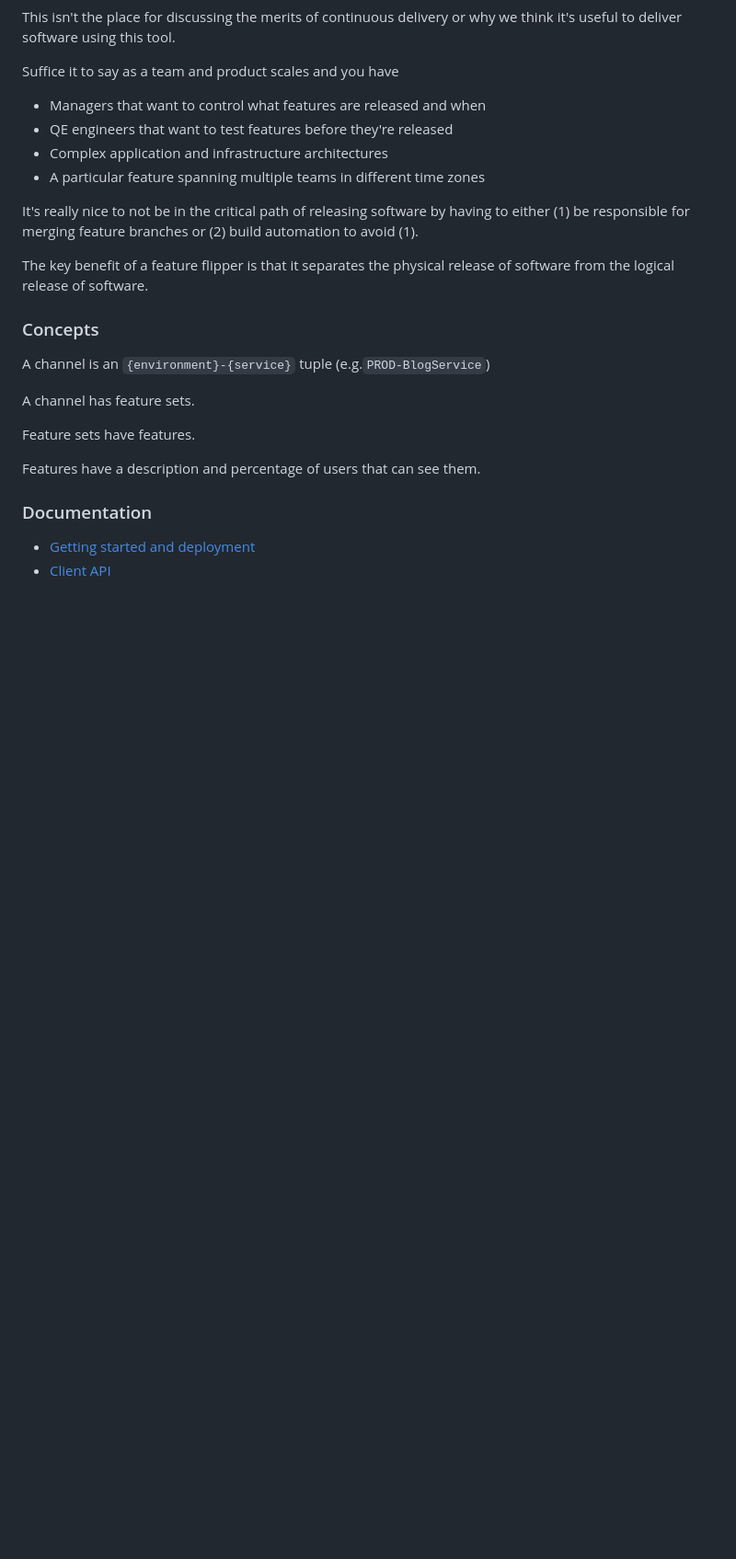
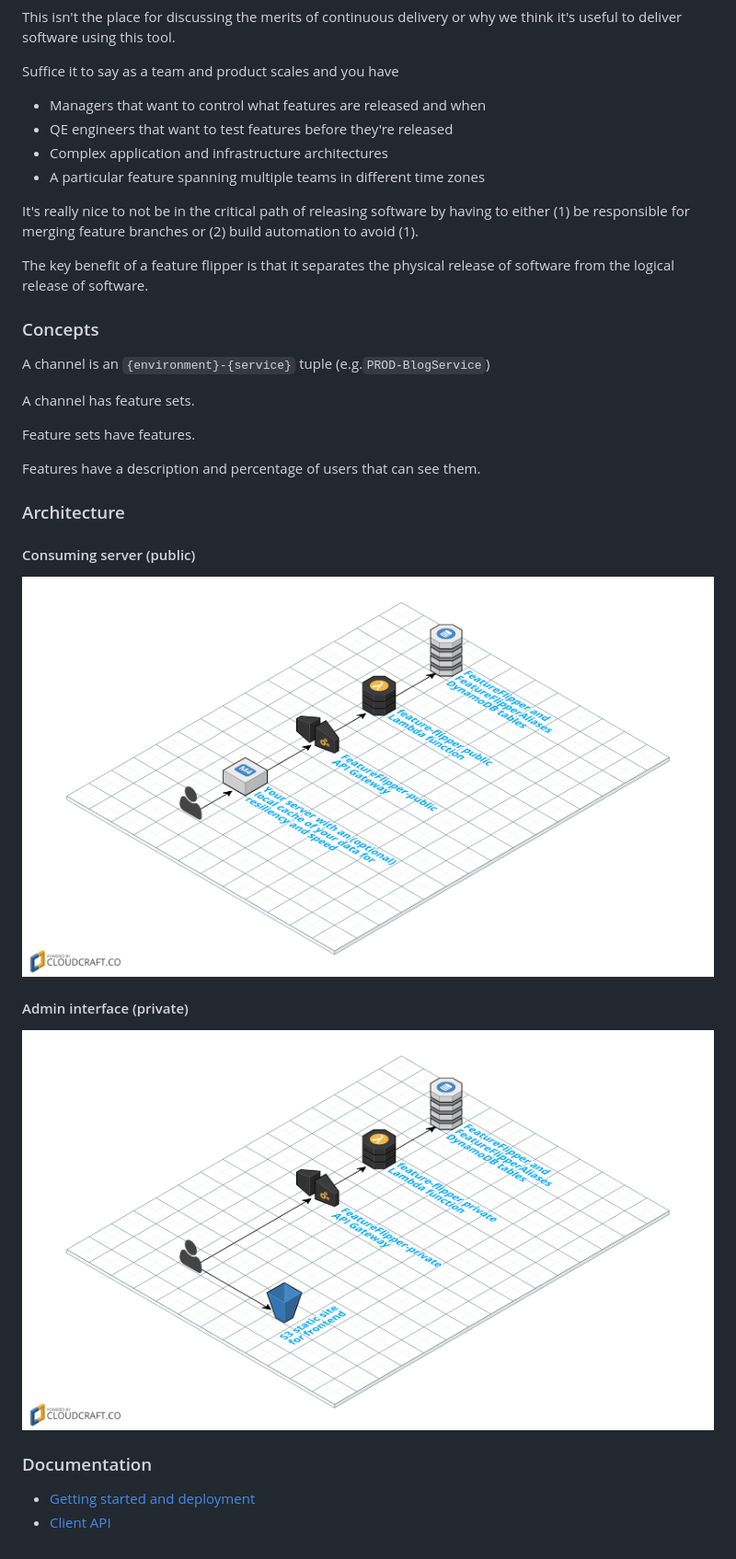
Before and after one commit to adobe-platform/feature-flipper, a Markdown page: README.md, the part around the change. Shown: that part at 92% size. Drawn GitHub-style; pictures changed too: feature-flipper-private.png (added), feature-flipper-public.png (added); blank space fills up the shorter version.

Commit message:
architecture diagrams

```diff
--- a/README.md
+++ b/README.md
@@ -47,6 +47,16 @@ Feature sets have features.
 
 Features have a description and percentage of users that can see them.
 
+### Architecture
+
+#### Consuming server (public)
+
+![feature flipper public](feature-flipper-public.png)
+
+#### Admin interface (private)
+
+![feature flipper private](feature-flipper-private.png)
+
 ### Documentation
 
 - [Getting started and deployment](docs/deployment.md)
```
